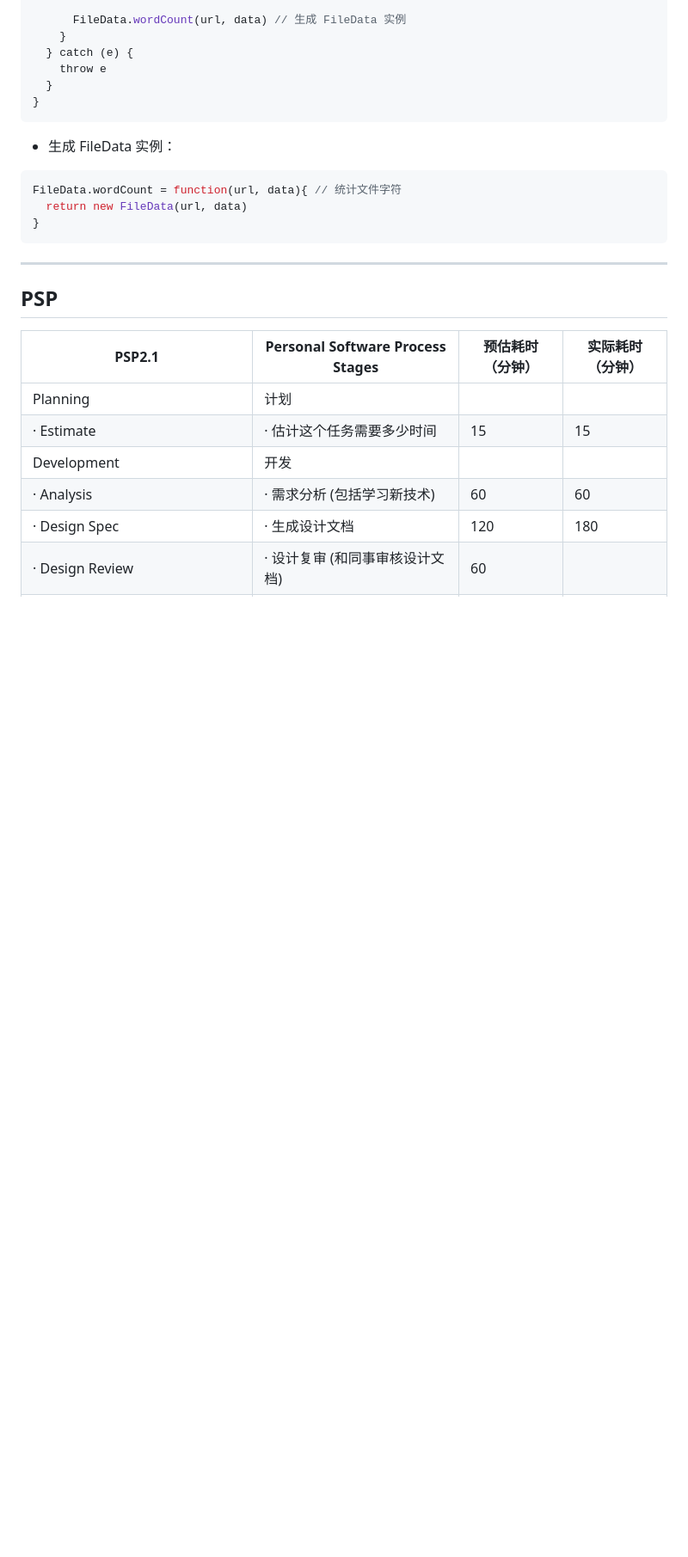
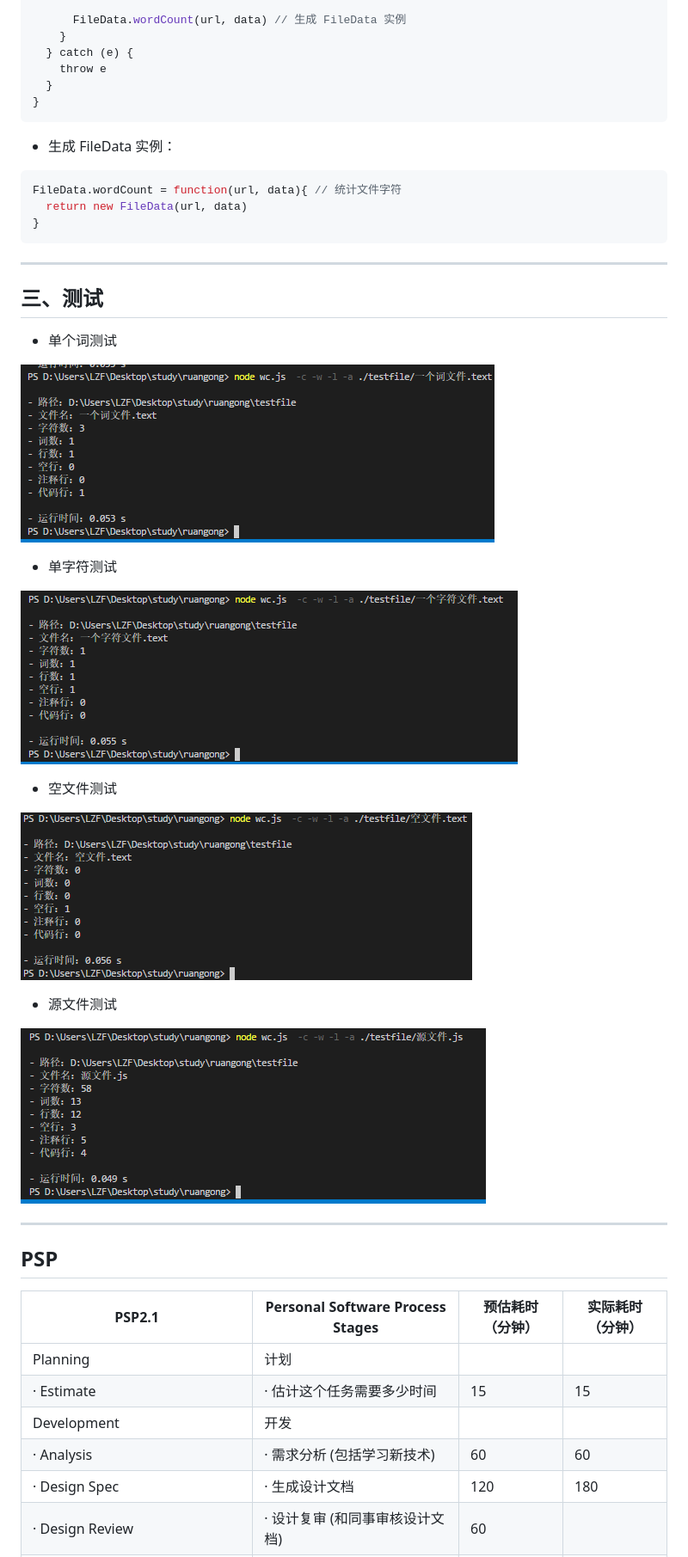
Before and after one commit to vlzf/-, a Markdown page: WC程序报告.md, the part around the change printed below. Shown: that part at 86% size. GitHub-like rendering; pictures changed too: image/单个词测试.png (added), image/单字符测试.png (added), image/源文件测试.png (added); blank space fills up the shorter version.

```diff
--- a/WC程序报告.md
+++ b/WC程序报告.md
@@ -489,6 +494,25 @@ FileData.wordCount = function(url, data){ // 统计文件字符
 
 ***
 
+## 三、测试
+- 单个词测试
+
+![](./image/单个词测试.png)
+
+- 单字符测试
+
+![](./image/单字符测试.png)
+
+- 空文件测试
+
+![](./image/空文件测试.png)
+
+- 源文件测试
+
+![](./image/源文件测试.png)
+
+***
+
 
 ## PSP
 | PSP2.1                                  | Personal Software Process Stages        | 预估耗时（分钟） | 实际耗时（分钟） |
```
Also changed, not shown: other parts of WC程序报告.md (+16 -11 lines), 9 other files.
